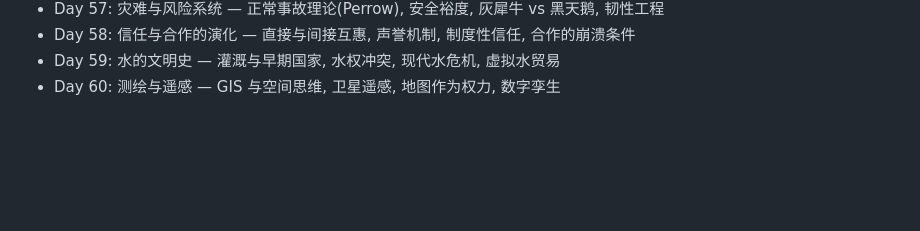
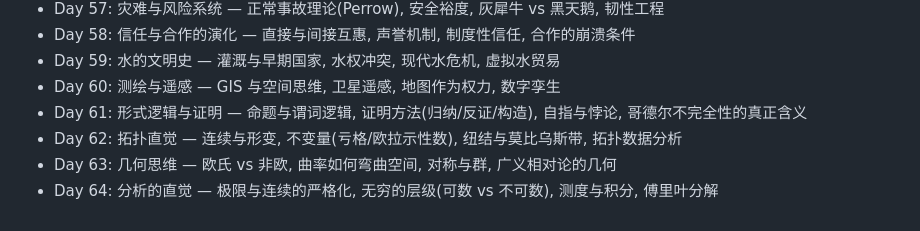
Before and after one commit to cissy0802/meta-knowledge, a Markdown page: TOPICS.md, the part around the change. Drawn GitHub-style; blank space fills up the shorter version.

Commit message:
TOPICS 补缺口：补缺口: 形式逻辑+拓扑/几何/分析直觉 (Day 61-64)
Co-Authored-By: Claude Opus 4.8 (1M context) <noreply@anthropic.com>

```diff
--- a/TOPICS.md
+++ b/TOPICS.md
@@ -63,3 +63,7 @@
 - Day 58: 信任与合作的演化 — 直接与间接互惠, 声誉机制, 制度性信任, 合作的崩溃条件
 - Day 59: 水的文明史 — 灌溉与早期国家, 水权冲突, 现代水危机, 虚拟水贸易
 - Day 60: 测绘与遥感 — GIS 与空间思维, 卫星遥感, 地图作为权力, 数字孪生
+- Day 61: 形式逻辑与证明 — 命题与谓词逻辑, 证明方法(归纳/反证/构造), 自指与悖论, 哥德尔不完全性的真正含义
+- Day 62: 拓扑直觉 — 连续与形变, 不变量(亏格/欧拉示性数), 纽结与莫比乌斯带, 拓扑数据分析
+- Day 63: 几何思维 — 欧氏 vs 非欧, 曲率如何弯曲空间, 对称与群, 广义相对论的几何
+- Day 64: 分析的直觉 — 极限与连续的严格化, 无穷的层级(可数 vs 不可数), 测度与积分, 傅里叶分解
```
